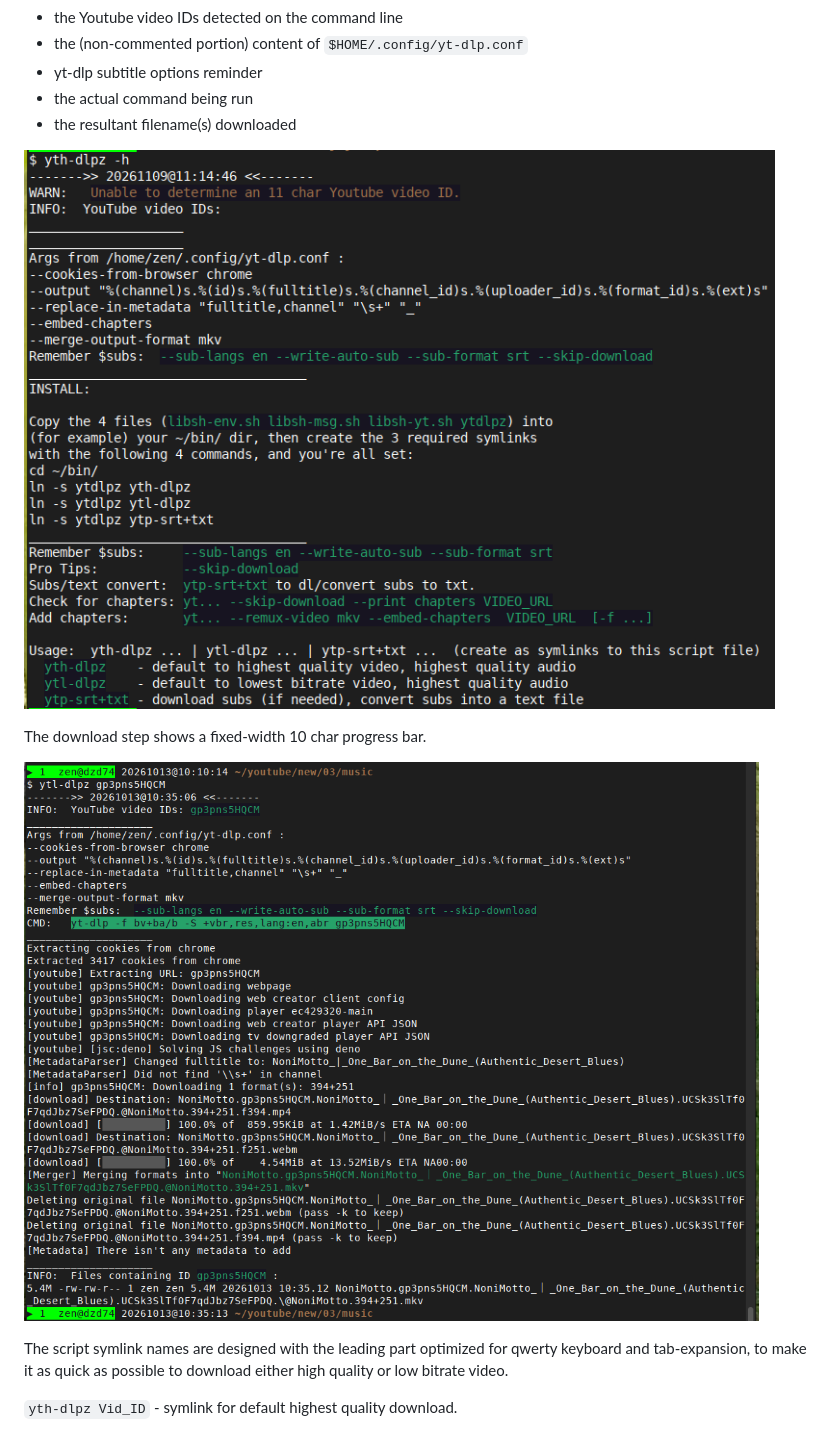
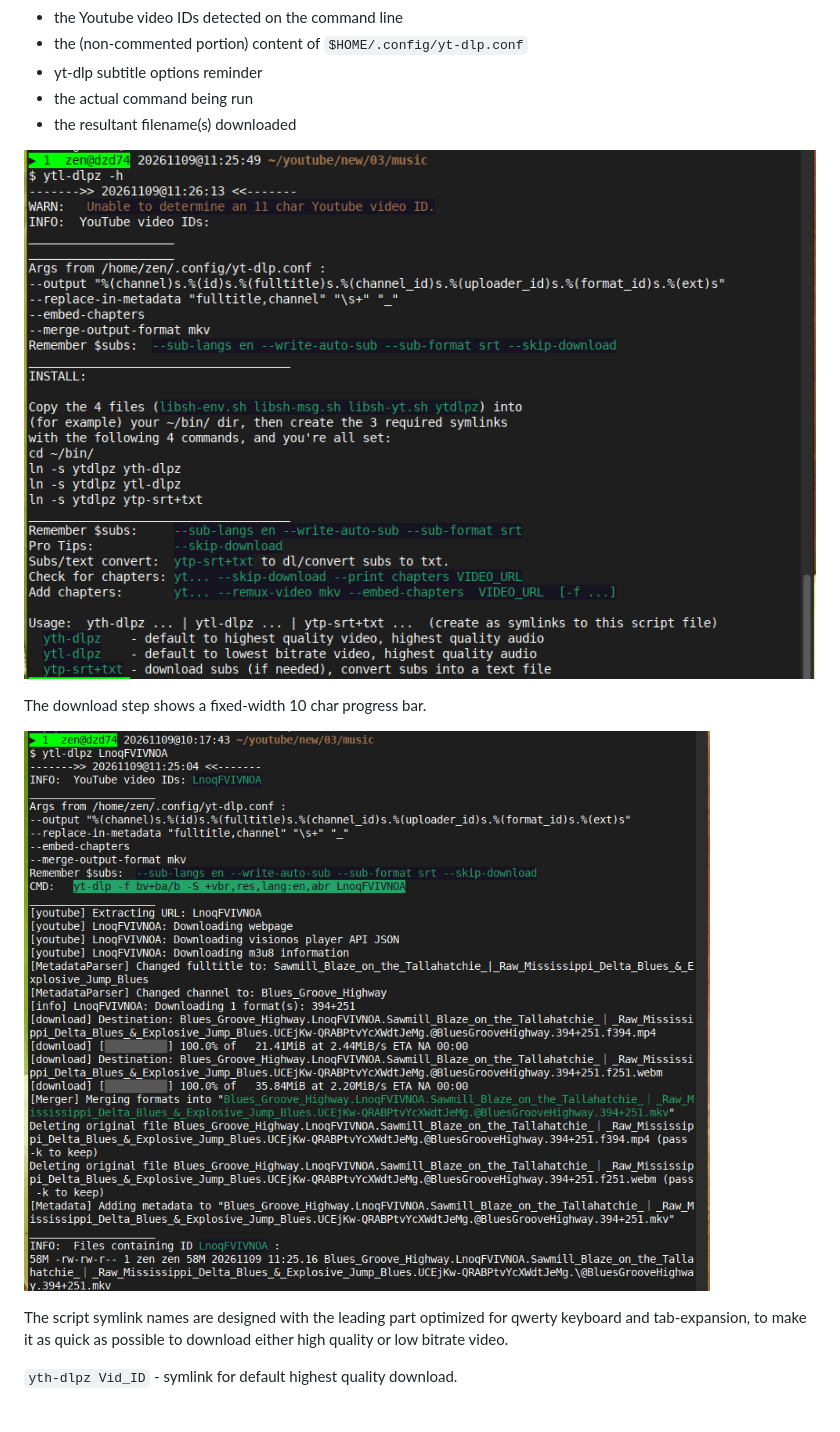
Before and after one commit to zenaan/ytdlpz, a Markdown page: README.md, the part around the change. GitHub-like rendering; pictures changed too: Screenshot-20261013.png (deleted), Screenshot-20261109-download-example.png (added), Screenshot-20261109-help-output.png.

Commit message:
add consistent width screenshots session

```diff
--- a/README.md
+++ b/README.md
@@ -14,7 +14,7 @@ Terminal output is partially colorized to highlight:
 
 The download step shows a fixed-width 10 char progress bar.
 
-![Simple terminal session for `ytl-dlpz` script](Screenshot-20261013.png)
+![Simple terminal session for `ytl-dlpz` script](Screenshot-20261109-download-example.png)
 
 The script symlink names are designed with the leading part optimized for qwerty keyboard and tab-expansion, to make it as quick as possible to download either high quality or low bitrate video.
 
```
